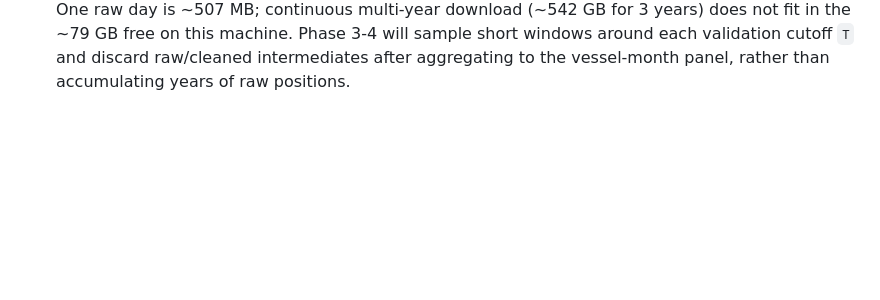
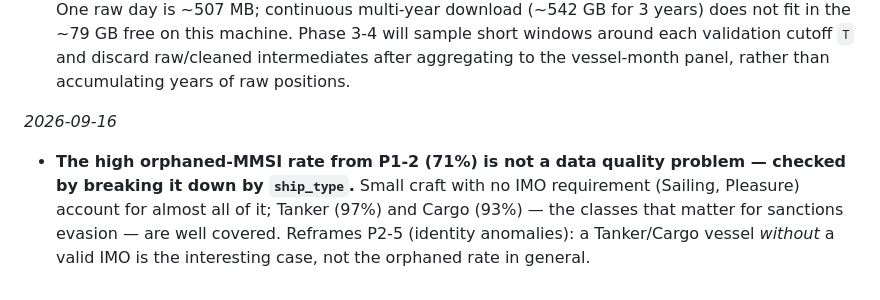
Before and after one commit to PabloMarpar/maritime-fraud-signals, a Markdown page: docs/DECISIONS.md, the part around the change. Drawn GitHub-style; blank space fills up the shorter version.

```diff
--- a/docs/DECISIONS.md
+++ b/docs/DECISIONS.md
@@ -75,3 +75,11 @@ _2026-09-16_
   free on this machine. Phase 3-4 will sample short windows around each validation cutoff `T` and
   discard raw/cleaned intermediates after aggregating to the vessel-month panel, rather than
   accumulating years of raw positions.
+
+_2026-09-16_
+
+- **The high orphaned-MMSI rate from P1-2 (71%) is not a data quality problem — checked by
+  breaking it down by `ship_type`.** Small craft with no IMO requirement (Sailing, Pleasure) account
+  for almost all of it; Tanker (97%) and Cargo (93%) — the classes that matter for sanctions
+  evasion — are well covered. Reframes P2-5 (identity anomalies): a Tanker/Cargo vessel *without* a
+  valid IMO is the interesting case, not the orphaned rate in general.
```
Also changed, not shown: docs/STATE.md (+6 -0 lines).
